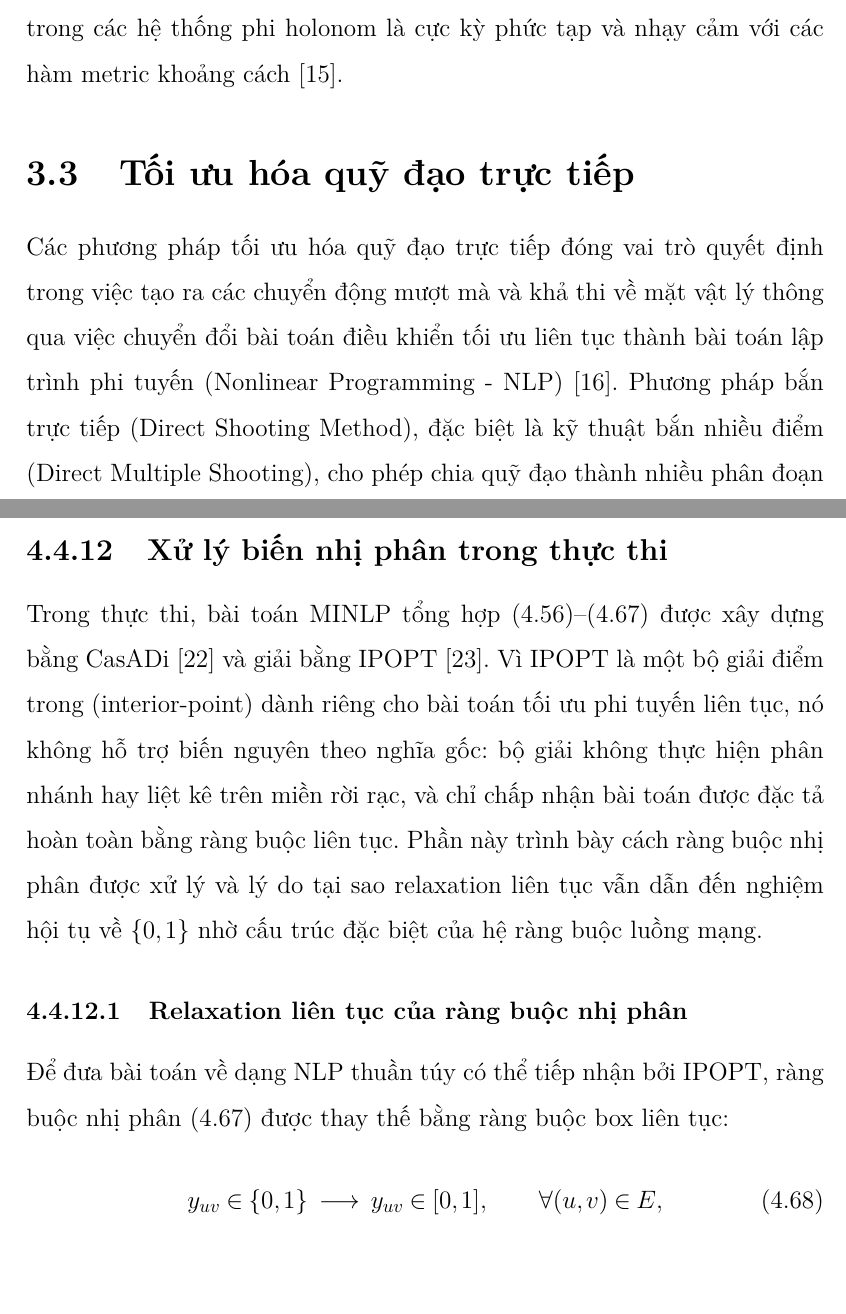
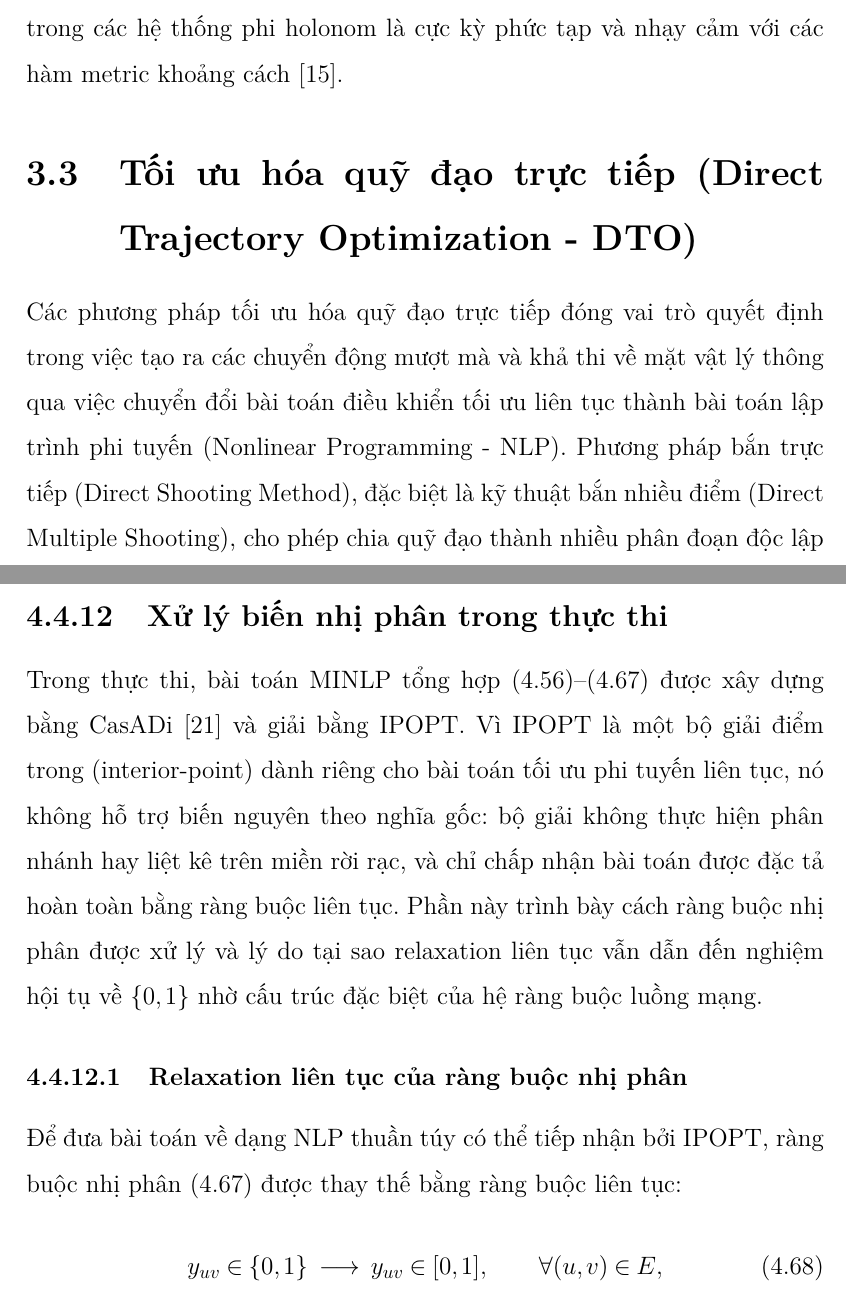
Before and after one commit to dang-khoa-2k4/Capstone-Project, a LaTeX thesis (Report Source/main.tex, which reads Report Source/proposed-method/ocp_dms.tex, Report Source/related-work/classic_method.tex): two parts of pages 55 and 111 of 149, joined at a grey line, cut so that both start at the same text, the shorter picture padded with empty space. Compiled offline with pdfLaTeX.

Commit message:
Update appendix and experiment documentation; refine chapter titles and improve clarity in the handling of binary variables and trajectory optimization methods.

```diff
--- a/Report Source/proposed-method/ocp_dms.tex
+++ b/Report Source/proposed-method/ocp_dms.tex
@@ -434,13 +434,13 @@ Do đó, chỉ trong các trường hợp rất đặc biệt, chẳng hạn đ
 \subsection{Xử lý biến nhị phân trong thực thi}
 \label{subsec:solver_strategy}
 
-Trong thực thi, bài toán MINLP tổng hợp~\eqref{eq:joint_obj}--\eqref{eq:joint_binary} được xây dựng bằng CasADi~\cite{Andersson2019} và giải bằng IPOPT~\cite{Wachter2006}.
+Trong thực thi, bài toán MINLP tổng hợp~\eqref{eq:joint_obj}--\eqref{eq:joint_binary} được xây dựng bằng CasADi~\cite{Andersson2019} và giải bằng IPOPT.
 Vì IPOPT là một bộ giải điểm trong (interior-point) dành riêng cho bài toán tối ưu phi tuyến liên tục, nó không hỗ trợ biến nguyên theo nghĩa gốc: bộ giải không thực hiện phân nhánh hay liệt kê trên miền rời rạc, và chỉ chấp nhận bài toán được đặc tả hoàn toàn bằng ràng buộc liên tục.
 Phần này trình bày cách ràng buộc nhị phân được xử lý và lý do tại sao relaxation liên tục vẫn dẫn đến nghiệm hội tụ về $\{0,1\}$ nhờ cấu trúc đặc biệt của hệ ràng buộc luồng mạng.
 
 \subsubsection{Relaxation liên tục của ràng buộc nhị phân}
 
-Để đưa bài toán về dạng NLP thuần túy có thể tiếp nhận bởi IPOPT, ràng buộc nhị phân~\eqref{eq:joint_binary} được thay thế bằng ràng buộc box liên tục:
+Để đưa bài toán về dạng NLP thuần túy có thể tiếp nhận bởi IPOPT, ràng buộc nhị phân~\eqref{eq:joint_binary} được thay thế bằng ràng buộc liên tục:
 \begin{equation}
     y_{uv} \in \{0,1\}
     \;\longrightarrow\;
--- a/Report Source/related-work/classic_method.tex
+++ b/Report Source/related-work/classic_method.tex
@@ -10,8 +10,8 @@ Tuy nhiên, sự hạn chế về tính liên tục của các phương pháp r
 
 Mặc dù sở hữu tính đầy đủ theo xác suất (probabilistic completeness), các phương pháp SBP nguyên bản thường tạo ra quỹ đạo dạng ``răng cưa'' và thiếu tính tối ưu về mặt hình học. Biến thể RRT* đã giới thiệu các thủ tục tái kết nối (rewire) để đạt được tính tối ưu tiệm cận (asymptotic optimality), song tốc độ hội tụ của nó thường chậm và đòi hỏi tài nguyên tính toán lớn cho các bước làm mịn~\cite{GammellEtAl2014}. Thách thức lớn nhất đối với SBP vẫn nằm ở việc tích hợp các ràng buộc vi phân liên tục (kinodynamic constraints), do việc giải bài toán biên (BVP) để kết nối các mẫu rời rạc trong các hệ thống phi holonom là cực kỳ phức tạp và nhạy cảm với các hàm metric khoảng cách~\cite{GammellEtAl2014}.
 
-\section{Tối ưu hóa quỹ đạo trực tiếp}
+\section{Tối ưu hóa quỹ đạo trực tiếp (Direct Trajectory Optimization - DTO)}
 
-Các phương pháp tối ưu hóa quỹ đạo trực tiếp đóng vai trò quyết định trong việc tạo ra các chuyển động mượt mà và khả thi về mặt vật lý thông qua việc chuyển đổi bài toán điều khiển tối ưu liên tục thành bài toán lập trình phi tuyến (Nonlinear Programming - NLP)~\cite{Betts2010}. Phương pháp bắn trực tiếp (Direct Shooting Method), đặc biệt là kỹ thuật bắn nhiều điểm (Direct Multiple Shooting), cho phép chia quỹ đạo thành nhiều phân đoạn độc lập để tính toán song song, đồng thời đảm bảo tính liên tục của trạng thái tại các điểm nút khi hội tụ~\cite{BockPlitt1984}. Khác với SBP, DTO cho phép nhúng trực tiếp các phương trình động lực học của hệ thống vào quá trình tối ưu hóa dưới dạng các ràng buộc toán học, từ đó xử lý hiệu quả các hệ thống có ràng buộc vi phân phức tạp.
+Các phương pháp tối ưu hóa quỹ đạo trực tiếp đóng vai trò quyết định trong việc tạo ra các chuyển động mượt mà và khả thi về mặt vật lý thông qua việc chuyển đổi bài toán điều khiển tối ưu liên tục thành bài toán lập trình phi tuyến (Nonlinear Programming - NLP). Phương pháp bắn trực tiếp (Direct Shooting Method), đặc biệt là kỹ thuật bắn nhiều điểm (Direct Multiple Shooting), cho phép chia quỹ đạo thành nhiều phân đoạn độc lập để tính toán song song, đồng thời đảm bảo tính liên tục của trạng thái tại các điểm nút khi hội tụ~\cite{BockPlitt1984}. Khác với SBP, DTO cho phép nhúng trực tiếp các phương trình động lực học của hệ thống vào quá trình tối ưu hóa dưới dạng các ràng buộc toán học, từ đó xử lý hiệu quả các hệ thống có ràng buộc vi phân phức tạp.
 
 Trong các nghiên cứu hiện đại, kỹ thuật tối ưu hóa trực tiếp thường được sử dụng như một giai đoạn hậu xử lý để tinh chỉnh các quỹ đạo sơ bộ từ SBP, nhằm đạt được sự cân bằng giữa khả năng khám phá không gian và tính tối ưu về năng lượng hoặc thời gian. Tuy nhiên, để tận dụng triệt để ưu điểm của cả hai trường phái, các bộ lập hoạch dựa trên Lập trình lồi số nguyên hỗn hợp (Mixed-Integer Convex Programming - MICP) đã được đề xuất~\cite{MarcucciEtAl2023GCS}. Hướng tiếp cận này hứa hẹn kết hợp tính đầy đủ của các thuật toán dựa trên lấy mẫu với khả năng xử lý chính xác các ràng buộc động học và động lực học của robot từ các phương pháp tối ưu hóa quỹ đạo, thiết lập một khung lý thuyết thống nhất cho các bài toán hoạch định chuyển động hiện đại.
```
Also changed, not shown: Report Source/appendix/main.tex (+2 -2 lines), Report Source/experiments/gcs_bezier.tex (+3 -3 lines).
